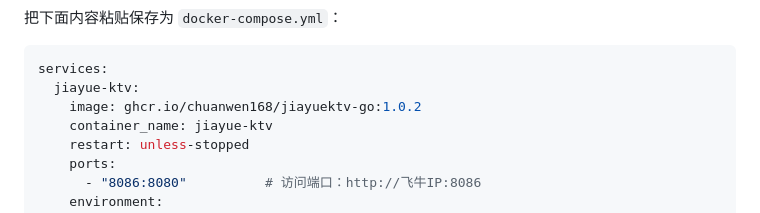
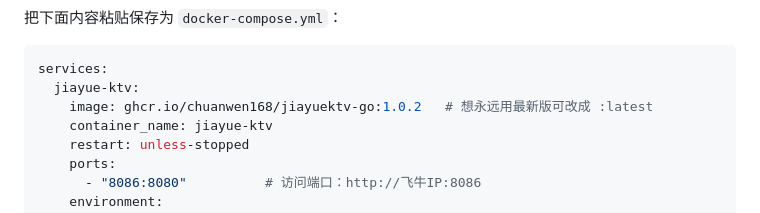
Before and after one commit to chuanwen168/jiayuektv-go, a Markdown page: README-fnos.md, the part around the change. Rendered like a GitHub page.

Commit message:
README: 快速部署镜像行注释 latest 用法（网友复制即用仍固定 1.0.2）

````diff
--- a/README-fnos.md
+++ b/README-fnos.md
@@ -20,7 +20,7 @@ nano docker-compose.yml
 ```yaml
 services:
   jiayue-ktv:
-    image: ghcr.io/chuanwen168/jiayuektv-go:1.0.2
+    image: ghcr.io/chuanwen168/jiayuektv-go:1.0.2   # 想永远用最新版可改成 :latest
     container_name: jiayue-ktv
     restart: unless-stopped
     ports:
````
Also changed, not shown: README.md (+2 -2 lines).
